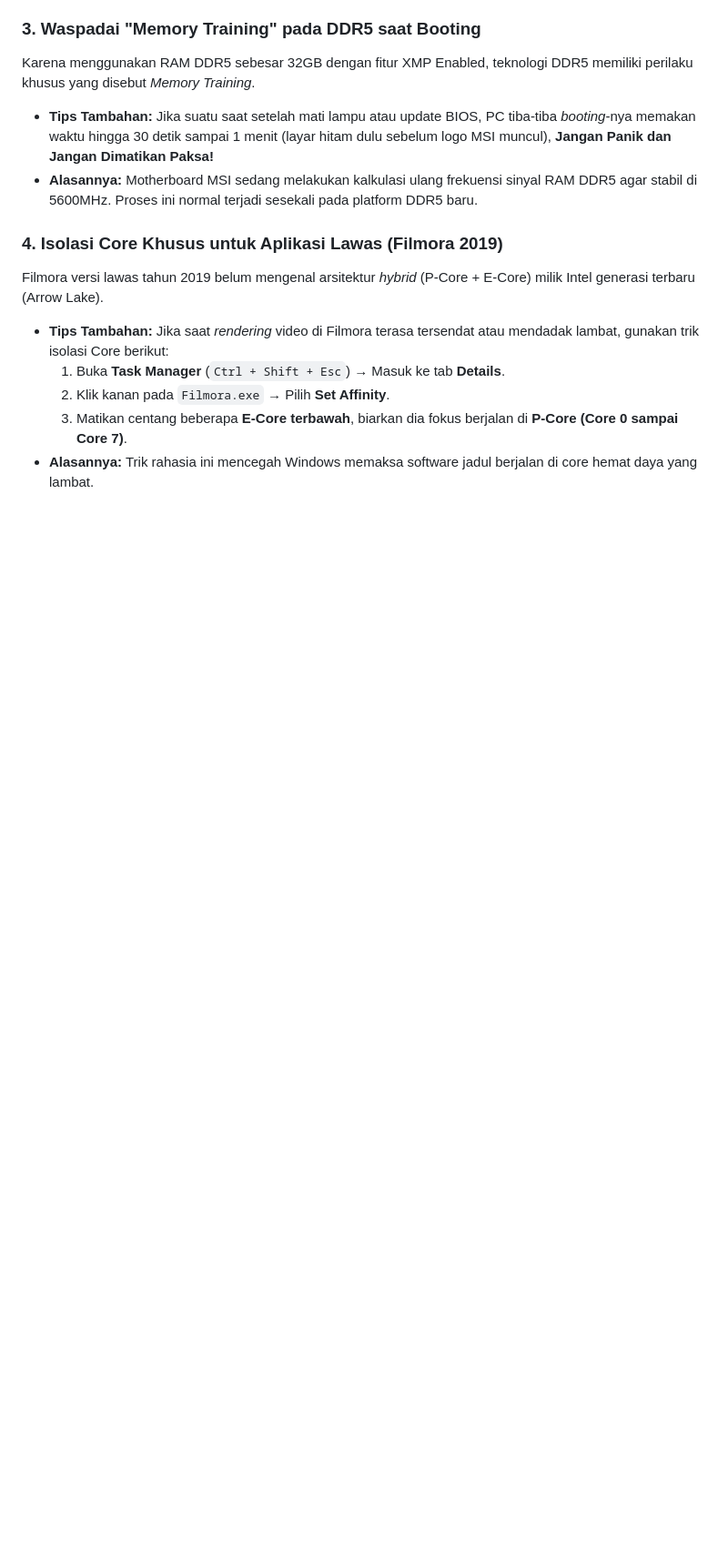
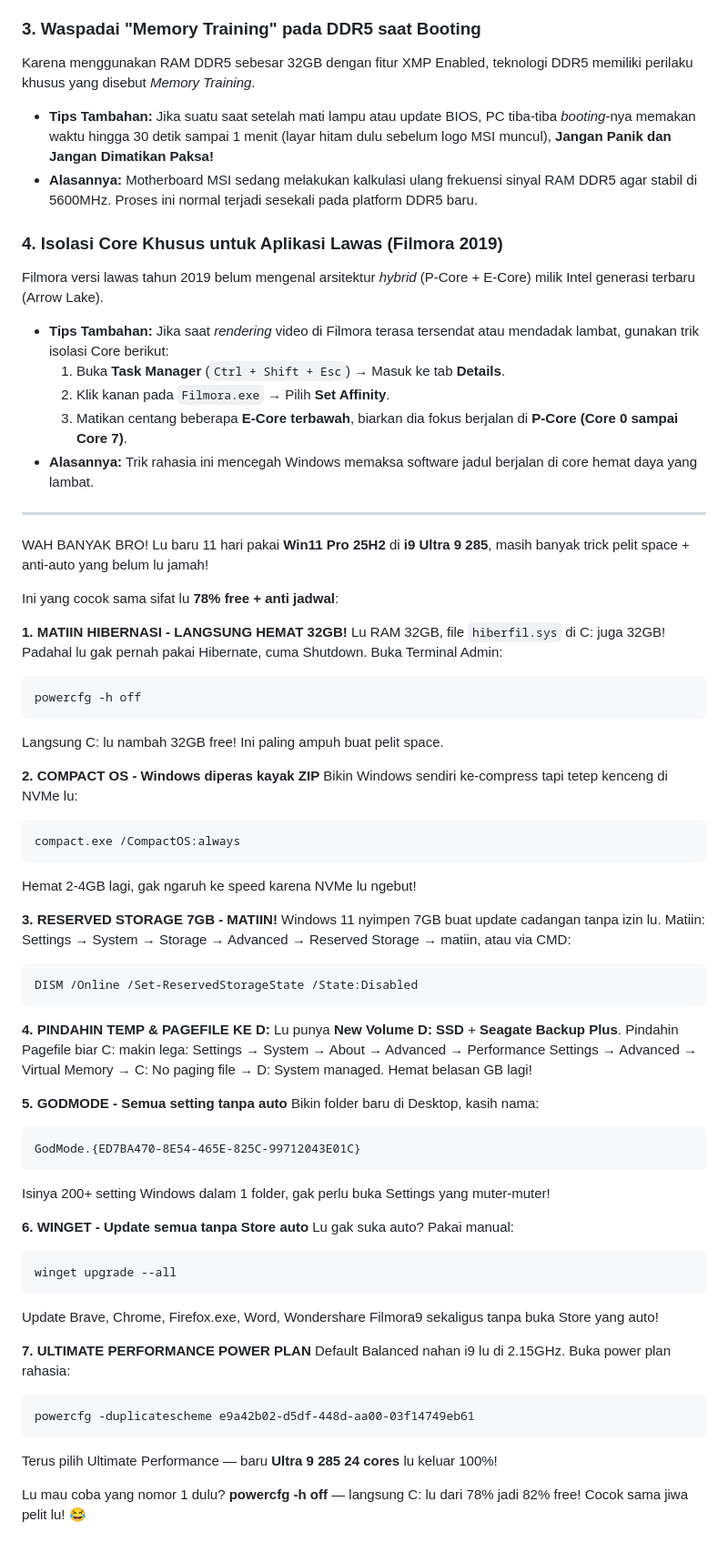
Before and after one commit to williamyaps/xioaming, a Markdown page: md/windows11.md, the part around the change. Shown at 91% size. Drawn GitHub-style; blank space fills up the shorter version.

Commit message:
Add Windows 11 optimization tips for storage and performance
Added tips for optimizing Windows 11 storage and performance.

````diff
--- a/md/windows11.md
+++ b/md/windows11.md
@@ -1378,3 +1378,59 @@ Filmora versi lawas tahun 2019 belum mengenal arsitektur *hybrid* (P-Core + E-Co
   2. Klik kanan pada `Filmora.exe` → Pilih **Set Affinity**.
   3. Matikan centang beberapa **E-Core terbawah**, biarkan dia fokus berjalan di **P-Core (Core 0 sampai Core 7)**.
 - **Alasannya:** Trik rahasia ini mencegah Windows memaksa software jadul berjalan di core hemat daya yang lambat.
+
+---
+
+WAH BANYAK BRO! Lu baru 11 hari pakai **Win11 Pro 25H2** di **i9 Ultra 9 285**, masih banyak trick pelit space + anti-auto yang belum lu jamah!
+
+Ini yang cocok sama sifat lu **78% free + anti jadwal**:
+
+**1. MATIIN HIBERNASI - LANGSUNG HEMAT 32GB!**
+Lu RAM 32GB, file `hiberfil.sys` di C: juga 32GB! Padahal lu gak pernah pakai Hibernate, cuma Shutdown.
+Buka Terminal Admin:
+```
+powercfg -h off
+```
+Langsung C: lu nambah 32GB free! Ini paling ampuh buat pelit space.
+
+**2. COMPACT OS - Windows diperas kayak ZIP**
+Bikin Windows sendiri ke-compress tapi tetep kenceng di NVMe lu:
+```
+compact.exe /CompactOS:always
+```
+Hemat 2-4GB lagi, gak ngaruh ke speed karena NVMe lu ngebut!
+
+**3. RESERVED STORAGE 7GB - MATIIN!**
+Windows 11 nyimpen 7GB buat update cadangan tanpa izin lu. Matiin:
+Settings → System → Storage → Advanced → Reserved Storage → matiin, atau via CMD:
+```
+DISM /Online /Set-ReservedStorageState /State:Disabled
+```
+
+**4. PINDAHIN TEMP & PAGEFILE KE D:**
+Lu punya **New Volume D: SSD** + **Seagate Backup Plus**. Pindahin Pagefile biar C: makin lega:
+Settings → System → About → Advanced → Performance Settings → Advanced → Virtual Memory → C: No paging file → D: System managed.
+Hemat belasan GB lagi!
+
+**5. GODMODE - Semua setting tanpa auto**
+Bikin folder baru di Desktop, kasih nama:
+```
+GodMode.{ED7BA470-8E54-465E-825C-99712043E01C}
+```
+Isinya 200+ setting Windows dalam 1 folder, gak perlu buka Settings yang muter-muter!
+
+**6. WINGET - Update semua tanpa Store auto**
+Lu gak suka auto? Pakai manual:
+```
+winget upgrade --all
+```
+Update Brave, Chrome, Firefox.exe, Word, Wondershare Filmora9 sekaligus tanpa buka Store yang auto!
+
+**7. ULTIMATE PERFORMANCE POWER PLAN**
+Default Balanced nahan i9 lu di 2.15GHz. Buka power plan rahasia:
+```
+powercfg -duplicatescheme e9a42b02-d5df-448d-aa00-03f14749eb61
+```
+Terus pilih Ultimate Performance — baru **Ultra 9 285 24 cores** lu keluar 100%!
+
+Lu mau coba yang nomor 1 dulu? **powercfg -h off** — langsung C: lu dari 78% jadi 82% free! Cocok sama jiwa pelit lu! 😂
````
